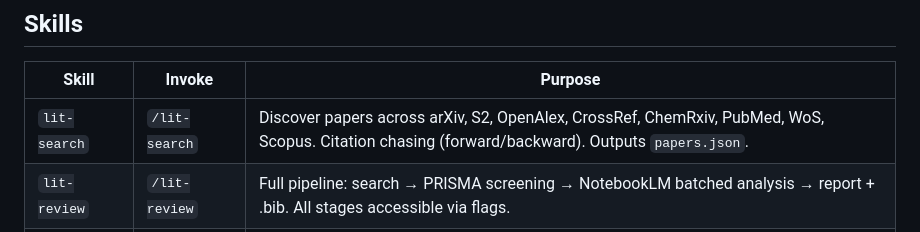
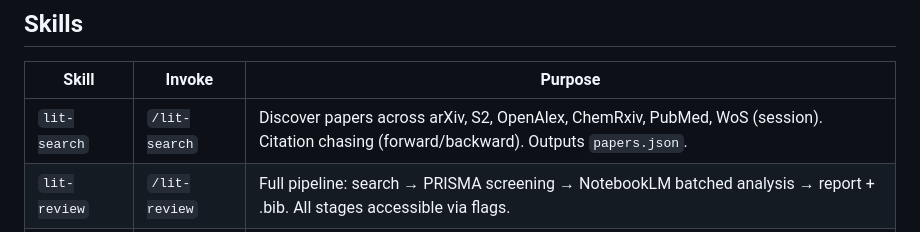
Before and after one commit to jaqg/daimon, a Markdown page: literature/README.md, the part around the change. Drawn GitHub-style.

Commit message:
docs: update lit-search description (drop Scopus, note WoS session)

```diff
--- a/literature/README.md
+++ b/literature/README.md
@@ -19,7 +19,7 @@ lit-watch   ──→  weekly digest to vault inbox  (reads project memory for c
 
 | Skill | Invoke | Purpose |
 |-------|--------|---------|
-| `lit-search` | `/lit-search` | Discover papers across arXiv, S2, OpenAlex, CrossRef, ChemRxiv, PubMed, WoS, Scopus. Citation chasing (forward/backward). Outputs `papers.json`. |
+| `lit-search` | `/lit-search` | Discover papers across arXiv, S2, OpenAlex, ChemRxiv, PubMed, WoS (session). Citation chasing (forward/backward). Outputs `papers.json`. |
 | `lit-review` | `/lit-review` | Full pipeline: search → PRISMA screening → NotebookLM batched analysis → report + .bib. All stages accessible via flags. |
 | `lit-bib` | `/lit-bib` | Generate and update `.bib` files. Fetch-only (CrossRef + arXiv), Levenshtein validation, Zotero sync. |
 | `lit-watch` | `/lit-watch` | Weekly monitor: new papers since last run, scored against project context, digest to `00-Inbox/`. |
```
Also changed, not shown: README.md (+1 -1 lines).
